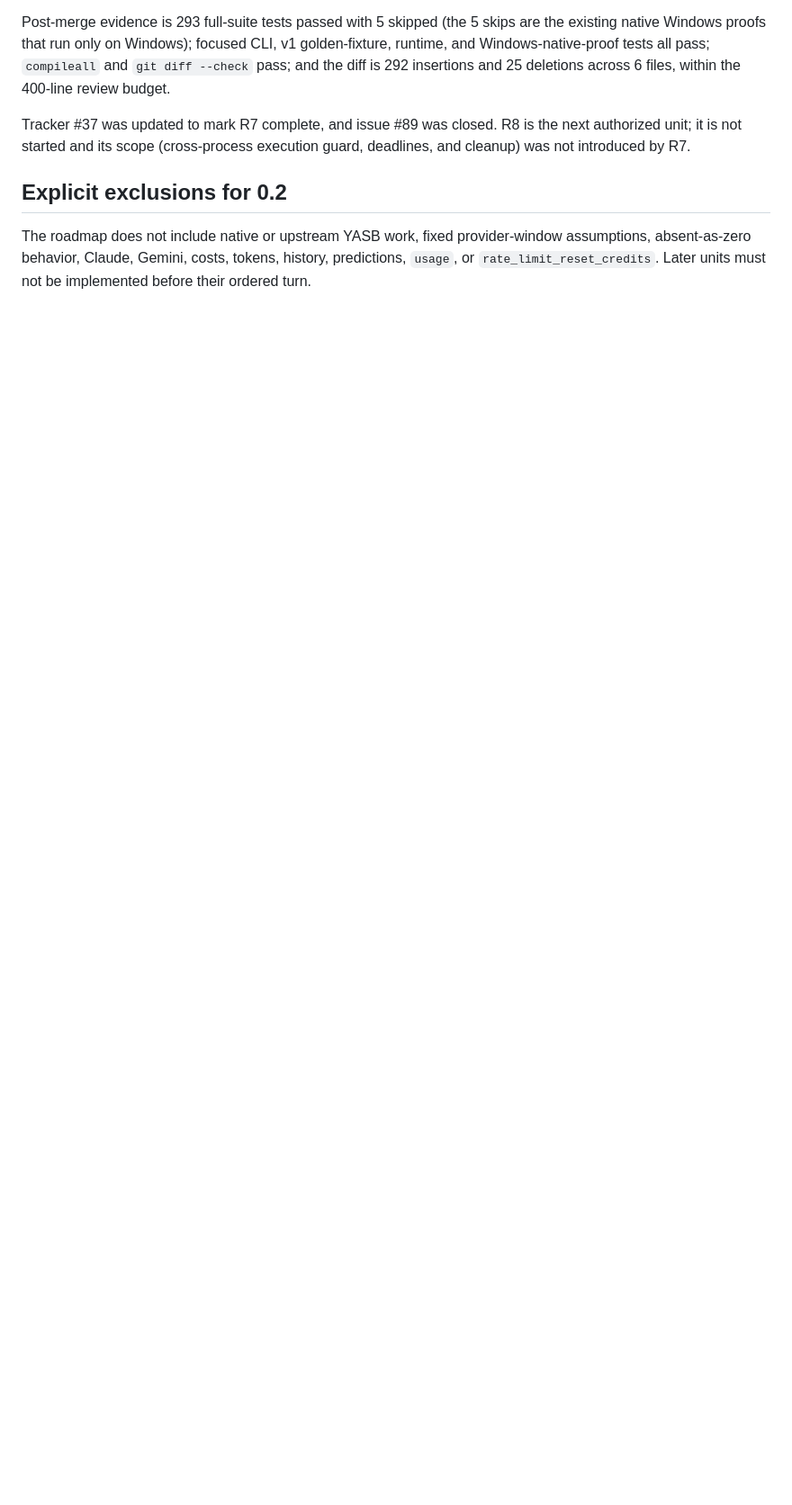
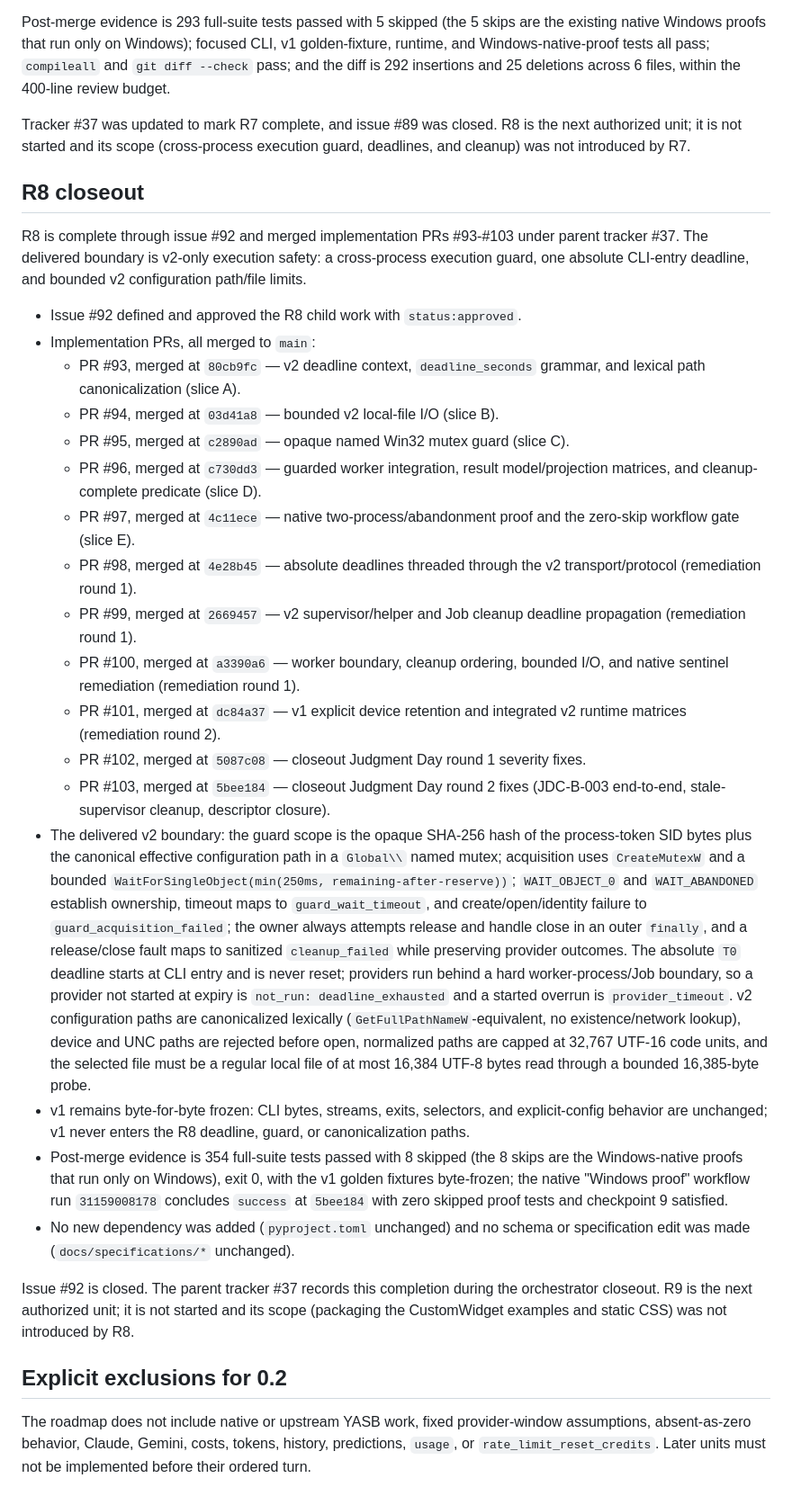
Before and after one commit to dnieblesdev/yasb-limitora, a Markdown page: docs/roadmap.md, the part around one of its changes. Shown at 90% size. Drawn GitHub-style; blank space fills up the shorter version.

Commit message:
docs(roadmap): record R8 merge closeout

```diff
--- a/docs/roadmap.md
+++ b/docs/roadmap.md
@@ -169,6 +169,68 @@ Tracker #37 was updated to mark R7 complete, and issue #89 was closed. R8 is
 the next authorized unit; it is not started and its scope (cross-process
 execution guard, deadlines, and cleanup) was not introduced by R7.
 
+## R8 closeout
+
+R8 is complete through issue #92 and merged implementation PRs #93-#103 under
+parent tracker #37. The delivered boundary is v2-only execution safety: a
+cross-process execution guard, one absolute CLI-entry deadline, and bounded v2
+configuration path/file limits.
+
+- Issue #92 defined and approved the R8 child work with `status:approved`.
+- Implementation PRs, all merged to `main`:
+  - PR #93, merged at `80cb9fc` — v2 deadline context, `deadline_seconds`
+    grammar, and lexical path canonicalization (slice A).
+  - PR #94, merged at `03d41a8` — bounded v2 local-file I/O (slice B).
+  - PR #95, merged at `c2890ad` — opaque named Win32 mutex guard (slice C).
+  - PR #96, merged at `c730dd3` — guarded worker integration, result
+    model/projection matrices, and cleanup-complete predicate (slice D).
+  - PR #97, merged at `4c11ece` — native two-process/abandonment proof and the
+    zero-skip workflow gate (slice E).
+  - PR #98, merged at `4e28b45` — absolute deadlines threaded through the v2
+    transport/protocol (remediation round 1).
+  - PR #99, merged at `2669457` — v2 supervisor/helper and Job cleanup deadline
+    propagation (remediation round 1).
+  - PR #100, merged at `a3390a6` — worker boundary, cleanup ordering, bounded
+    I/O, and native sentinel remediation (remediation round 1).
+  - PR #101, merged at `dc84a37` — v1 explicit device retention and integrated
+    v2 runtime matrices (remediation round 2).
+  - PR #102, merged at `5087c08` — closeout Judgment Day round 1 severity
+    fixes.
+  - PR #103, merged at `5bee184` — closeout Judgment Day round 2 fixes
+    (JDC-B-003 end-to-end, stale-supervisor cleanup, descriptor closure).
+- The delivered v2 boundary: the guard scope is the opaque SHA-256 hash of the
+  process-token SID bytes plus the canonical effective configuration path in a
+  `Global\\` named mutex; acquisition uses `CreateMutexW` and a bounded
+  `WaitForSingleObject(min(250ms, remaining-after-reserve))`; `WAIT_OBJECT_0`
+  and `WAIT_ABANDONED` establish ownership, timeout maps to
+  `guard_wait_timeout`, and create/open/identity failure to
+  `guard_acquisition_failed`; the owner always attempts release and handle
+  close in an outer `finally`, and a release/close fault maps to sanitized
+  `cleanup_failed` while preserving provider outcomes. The absolute `T0`
+  deadline starts at CLI entry and is never reset; providers run behind a hard
+  worker-process/Job boundary, so a provider not started at expiry is
+  `not_run: deadline_exhausted` and a started overrun is `provider_timeout`.
+  v2 configuration paths are canonicalized lexically
+  (`GetFullPathNameW`-equivalent, no existence/network lookup), device and UNC
+  paths are rejected before open, normalized paths are capped at 32,767 UTF-16
+  code units, and the selected file must be a regular local file of at most
+  16,384 UTF-8 bytes read through a bounded 16,385-byte probe.
+- v1 remains byte-for-byte frozen: CLI bytes, streams, exits, selectors, and
+  explicit-config behavior are unchanged; v1 never enters the R8 deadline,
+  guard, or canonicalization paths.
+- Post-merge evidence is 354 full-suite tests passed with 8 skipped (the 8
+  skips are the Windows-native proofs that run only on Windows), exit 0, with
+  the v1 golden fixtures byte-frozen; the native "Windows proof" workflow run
+  `31159008178` concludes `success` at `5bee184` with zero skipped proof tests
+  and checkpoint 9 satisfied.
+- No new dependency was added (`pyproject.toml` unchanged) and no schema or
+  specification edit was made (`docs/specifications/*` unchanged).
+
+Issue #92 is closed. The parent tracker #37 records this completion during the
+orchestrator closeout. R9 is the next authorized unit; it is not started and
+its scope (packaging the CustomWidget examples and static CSS) was not
+introduced by R8.
+
 ## Explicit exclusions for 0.2
 
 The roadmap does not include native or upstream YASB work, fixed provider-window
```
Also changed, not shown: other parts of docs/roadmap.md (+1 -1 lines).
